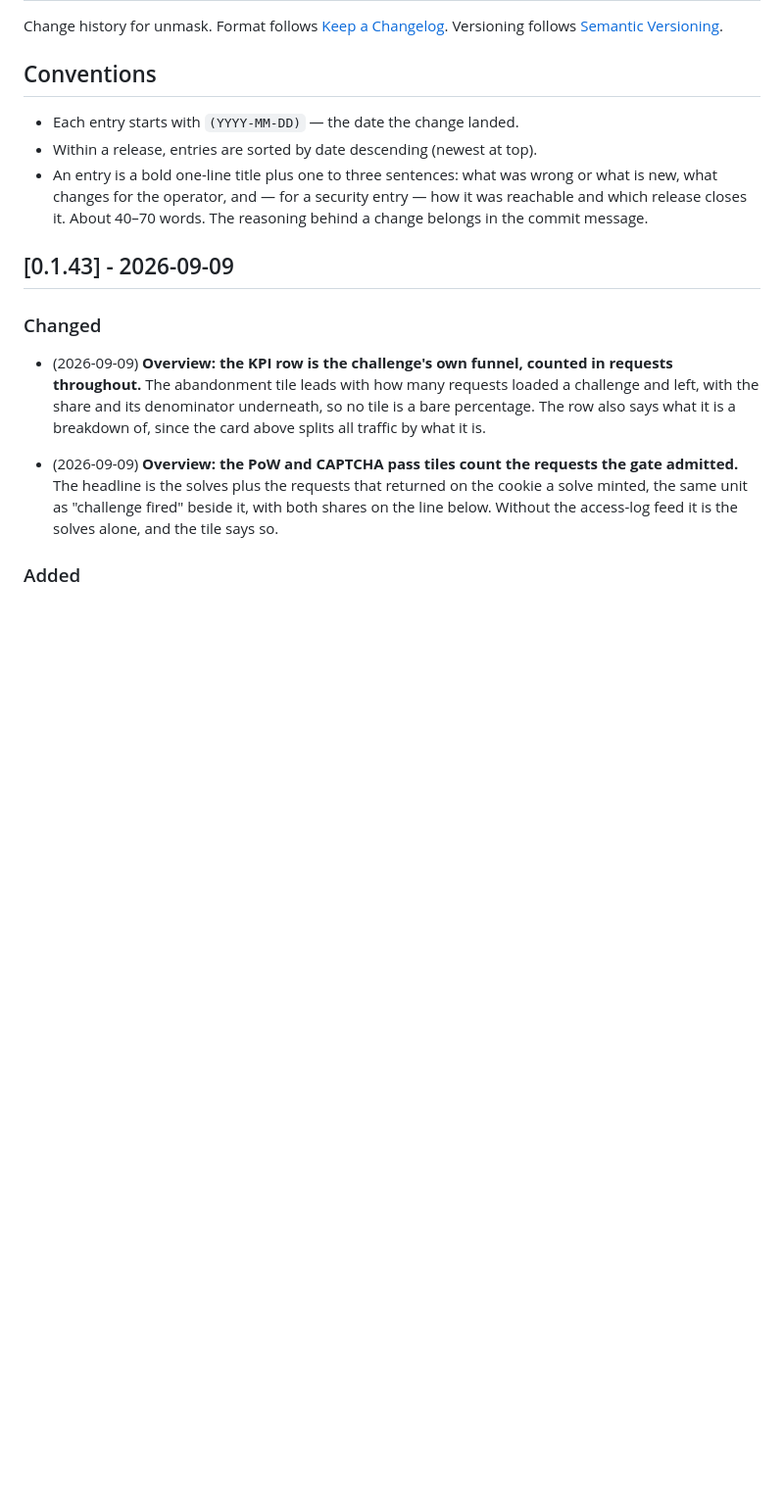
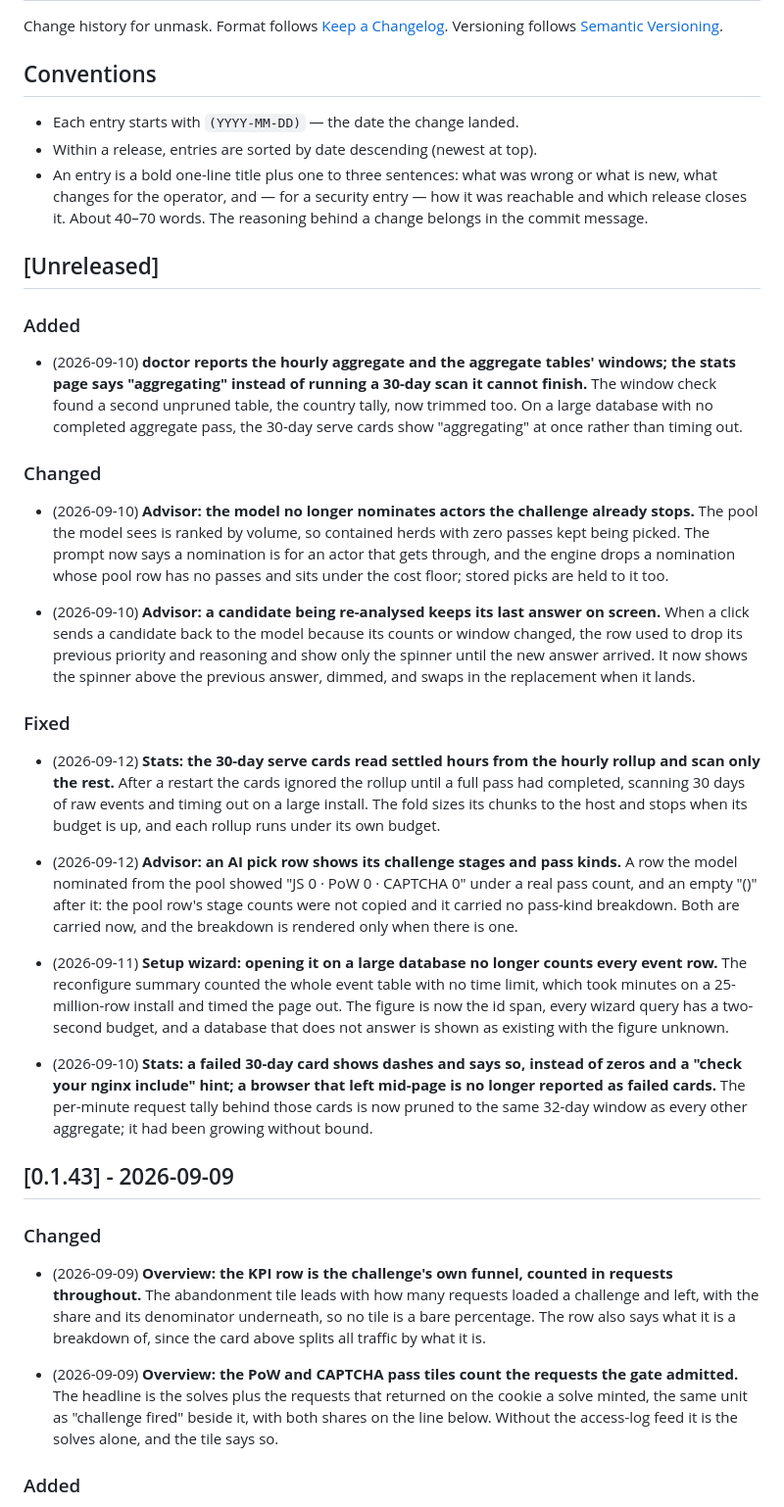
Before and after one commit to unmask-sh/unmask, a Markdown page: CHANGELOG.md, the part around the change. Shown at 98% size. Drawn GitHub-style; blank space fills up the shorter version.

Commit message:
changelog: publish the [Unreleased] entries pending for 0.1.44
The repo copy is generated from the private master at each version bump,
so between releases it carried nothing under [Unreleased] while seven
entries waited in the master.  Publish them now, and from here on the
repo copy is regenerated in the same commit that adds an entry.

```diff
--- a/CHANGELOG.md
+++ b/CHANGELOG.md
@@ -11,6 +11,24 @@ Versioning follows [Semantic Versioning](https://semver.org/).
   wrong or what is new, what changes for the operator, and — for a security
   entry — how it was reachable and which release closes it.  About 40–70
   words.  The reasoning behind a change belongs in the commit message.
+
+## [Unreleased]
+### Added
+- (2026-09-10) **doctor reports the hourly aggregate and the aggregate tables' windows; the stats page says "aggregating" instead of running a 30-day scan it cannot finish.**  The window check found a second unpruned table, the country tally, now trimmed too.  On a large database with no completed aggregate pass, the 30-day serve cards show "aggregating" at once rather than timing out.
+
+### Changed
+- (2026-09-10) **Advisor: the model no longer nominates actors the challenge already stops.**  The pool the model sees is ranked by volume, so contained herds with zero passes kept being picked.  The prompt now says a nomination is for an actor that gets through, and the engine drops a nomination whose pool row has no passes and sits under the cost floor; stored picks are held to it too.
+
+- (2026-09-10) **Advisor: a candidate being re-analysed keeps its last answer on screen.**  When a click sends a candidate back to the model because its counts or window changed, the row used to drop its previous priority and reasoning and show only the spinner until the new answer arrived.  It now shows the spinner above the previous answer, dimmed, and swaps in the replacement when it lands.
+
+### Fixed
+- (2026-09-12) **Stats: the 30-day serve cards read settled hours from the hourly rollup and scan only the rest.**  After a restart the cards ignored the rollup until a full pass had completed, scanning 30 days of raw events and timing out on a large install.  The fold sizes its chunks to the host and stops when its budget is up, and each rollup runs under its own budget.
+
+- (2026-09-12) **Advisor: an AI pick row shows its challenge stages and pass kinds.**  A row the model nominated from the pool showed "JS 0 · PoW 0 · CAPTCHA 0" under a real pass count, and an empty "()" after it: the pool row's stage counts were not copied and it carried no pass-kind breakdown.  Both are carried now, and the breakdown is rendered only when there is one.
+
+- (2026-09-11) **Setup wizard: opening it on a large database no longer counts every event row.**  The reconfigure summary counted the whole event table with no time limit, which took minutes on a 25-million-row install and timed the page out.  The figure is now the id span, every wizard query has a two-second budget, and a database that does not answer is shown as existing with the figure unknown.
+
+- (2026-09-10) **Stats: a failed 30-day card shows dashes and says so, instead of zeros and a "check your nginx include" hint; a browser that left mid-page is no longer reported as failed cards.**  The per-minute request tally behind those cards is now pruned to the same 32-day window as every other aggregate; it had been growing without bound.
 
 ## [0.1.43] - 2026-09-09
 ### Changed
```
